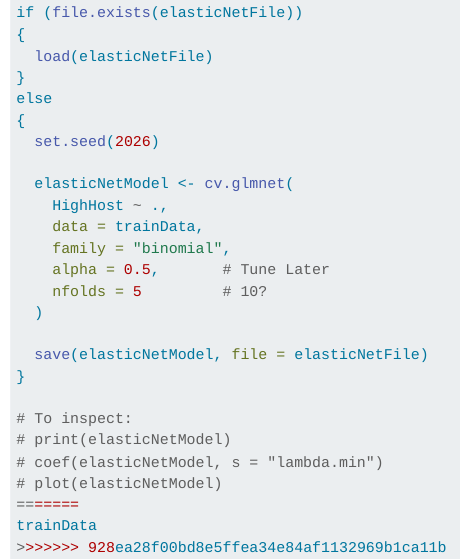
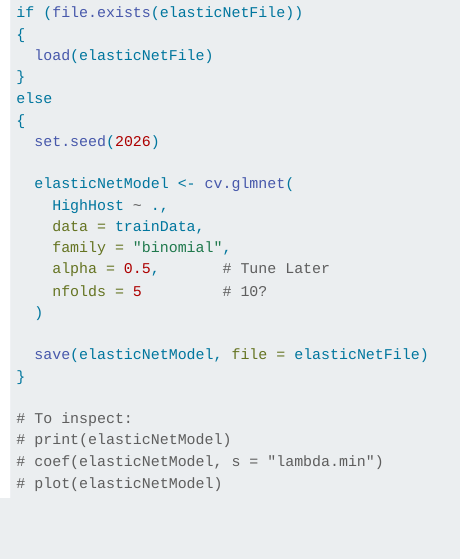
Before and after one commit to benfrost331/Analytics_A1, a Quarto document (A1_Quarto.qmd): the page in a window 1100 px wide, from 1350 px down before the commit and from 1320 px down after it, so that both start at the same text. Rendered offline with R 4.5, knitr and Pandoc in place of Quarto, with nearby package versions.

Commit message:
BF: Conflict Markers Removed

````diff
--- a/A1_Quarto.qmd
+++ b/A1_Quarto.qmd
@@ -158,7 +157,4 @@ else
 # print(elasticNetModel)
 # coef(elasticNetModel, s = "lambda.min")
 # plot(elasticNetModel)
-=======
-trainData
->>>>>>> 928ea28f00bd8e5ffea34e84af1132969b1ca11b
 ```
````
Also changed, not shown: A1_Quarto.qmd (1 more changed lines).
